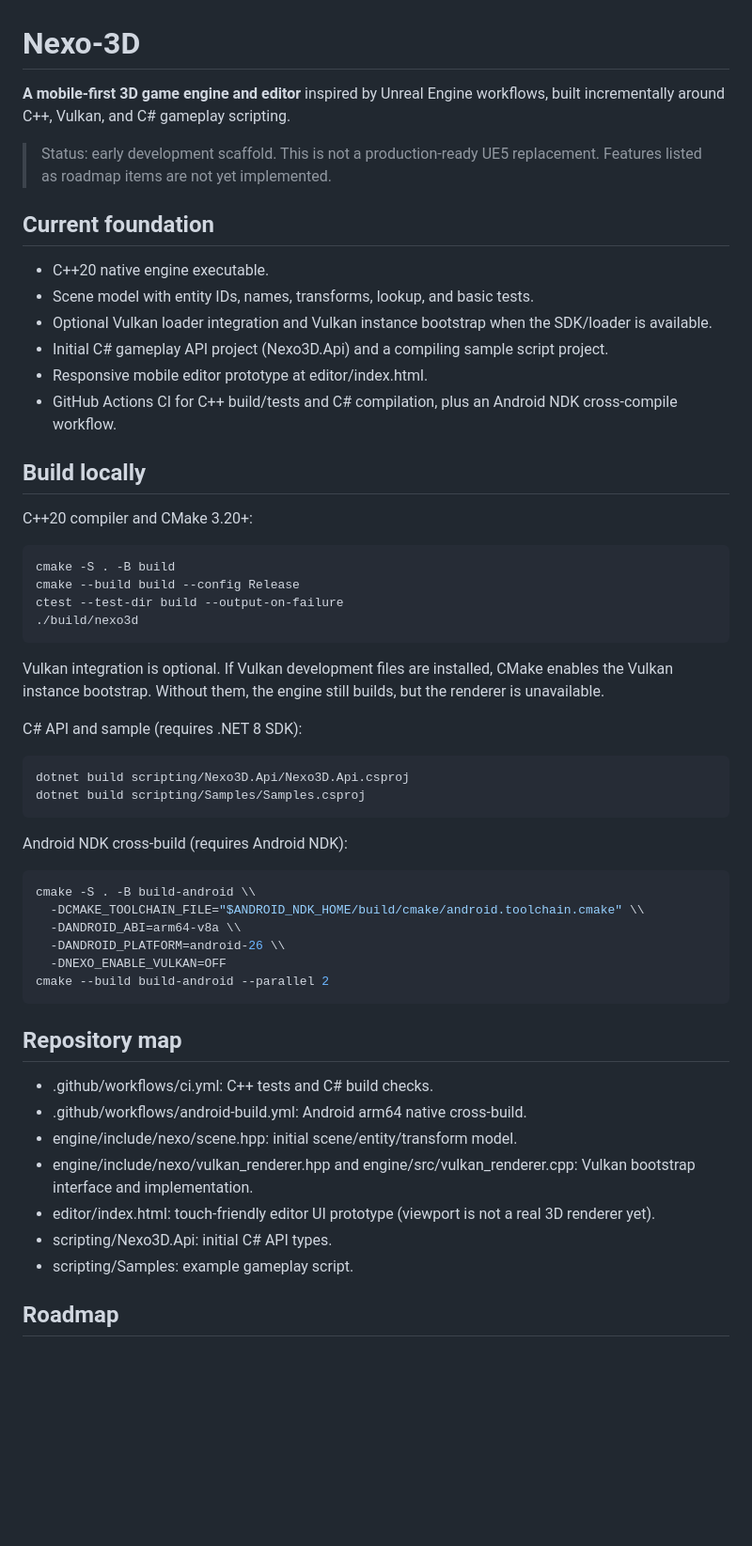
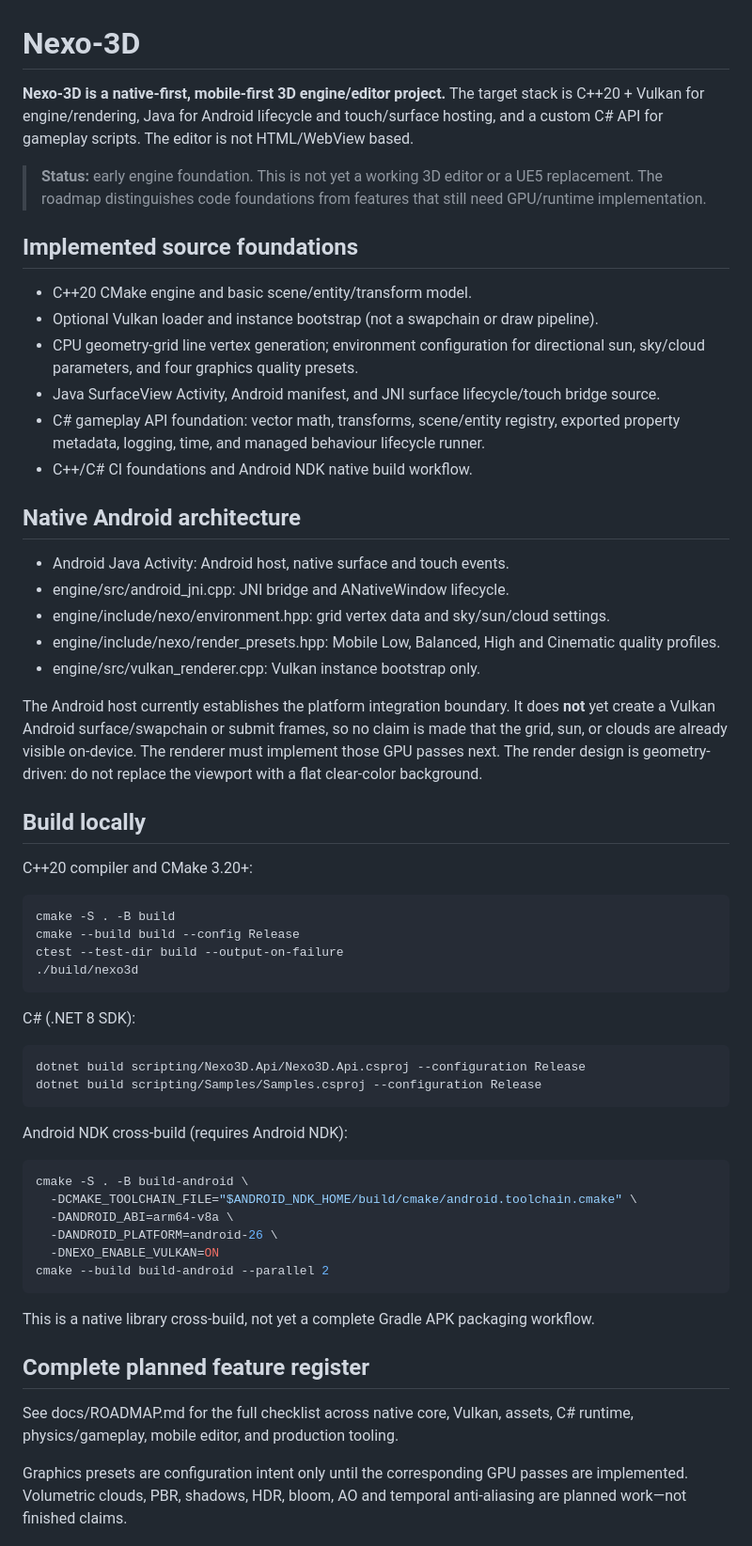
Before and after one commit to milydily71-cell/Nexo-3D, a Markdown page: README.md, the part around one of its changes. Shown at 94% size. GitHub-like rendering; blank space fills up the shorter version.

Commit message:
Document native-only architecture and rendering status

````diff
--- a/README.md
+++ b/README.md
@@ -1,16 +1,25 @@
 # Nexo-3D
 
-**A mobile-first 3D game engine and editor** inspired by Unreal Engine workflows, built incrementally around C++, Vulkan, and C# gameplay scripting.
+**Nexo-3D is a native-first, mobile-first 3D engine/editor project.** The target stack is C++20 + Vulkan for engine/rendering, Java for Android lifecycle and touch/surface hosting, and a custom C# API for gameplay scripts. The editor is not HTML/WebView based.
 
-> Status: early development scaffold. This is not a production-ready UE5 replacement. Features listed as roadmap items are not yet implemented.
+> **Status:** early engine foundation. This is not yet a working 3D editor or a UE5 replacement. The roadmap distinguishes code foundations from features that still need GPU/runtime implementation.
 
-## Current foundation
-- C++20 native engine executable.
-- Scene model with entity IDs, names, transforms, lookup, and basic tests.
-- Optional Vulkan loader integration and Vulkan instance bootstrap when the SDK/loader is available.
-- Initial C# gameplay API project (Nexo3D.Api) and a compiling sample script project.
-- Responsive mobile editor prototype at editor/index.html.
-- GitHub Actions CI for C++ build/tests and C# compilation, plus an Android NDK cross-compile workflow.
+## Implemented source foundations
+- C++20 CMake engine and basic scene/entity/transform model.
+- Optional Vulkan loader and instance bootstrap (not a swapchain or draw pipeline).
+- CPU geometry-grid line vertex generation; environment configuration for directional sun, sky/cloud parameters, and four graphics quality presets.
+- Java SurfaceView Activity, Android manifest, and JNI surface lifecycle/touch bridge source.
+- C# gameplay API foundation: vector math, transforms, scene/entity registry, exported property metadata, logging, time, and managed behaviour lifecycle runner.
+- C++/C# CI foundations and Android NDK native build workflow.
+
+## Native Android architecture
+- Android Java Activity: Android host, native surface and touch events.
+- engine/src/android_jni.cpp: JNI bridge and ANativeWindow lifecycle.
+- engine/include/nexo/environment.hpp: grid vertex data and sky/sun/cloud settings.
+- engine/include/nexo/render_presets.hpp: Mobile Low, Balanced, High and Cinematic quality profiles.
+- engine/src/vulkan_renderer.cpp: Vulkan instance bootstrap only.
+
+The Android host currently establishes the platform integration boundary. It does **not** yet create a Vulkan Android surface/swapchain or submit frames, so no claim is made that the grid, sun, or clouds are already visible on-device. The renderer must implement those GPU passes next. The render design is geometry-driven: do not replace the viewport with a flat clear-color background.
 
 ## Build locally
 
@@ -23,35 +32,28 @@ ctest --test-dir build --output-on-failure
 ./build/nexo3d
 ```
 
-Vulkan integration is optional. If Vulkan development files are installed, CMake enables the Vulkan instance bootstrap. Without them, the engine still builds, but the renderer is unavailable.
-
-C# API and sample (requires .NET 8 SDK):
+C# (.NET 8 SDK):
 
 ```bash
-dotnet build scripting/Nexo3D.Api/Nexo3D.Api.csproj
-dotnet build scripting/Samples/Samples.csproj
+dotnet build scripting/Nexo3D.Api/Nexo3D.Api.csproj --configuration Release
+dotnet build scripting/Samples/Samples.csproj --configuration Release
 ```
 
 Android NDK cross-build (requires Android NDK):
 
 ```bash
-cmake -S . -B build-android \\
-  -DCMAKE_TOOLCHAIN_FILE="$ANDROID_NDK_HOME/build/cmake/android.toolchain.cmake" \\
-  -DANDROID_ABI=arm64-v8a \\
-  -DANDROID_PLATFORM=android-26 \\
-  -DNEXO_ENABLE_VULKAN=OFF
+cmake -S . -B build-android \
+  -DCMAKE_TOOLCHAIN_FILE="$ANDROID_NDK_HOME/build/cmake/android.toolchain.cmake" \
+  -DANDROID_ABI=arm64-v8a \
+  -DANDROID_PLATFORM=android-26 \
+  -DNEXO_ENABLE_VULKAN=ON
 cmake --build build-android --parallel 2
 ```
 
-## Repository map
+This is a native library cross-build, not yet a complete Gradle APK packaging workflow.
 
-- .github/workflows/ci.yml: C++ tests and C# build checks.
-- .github/workflows/android-build.yml: Android arm64 native cross-build.
-- engine/include/nexo/scene.hpp: initial scene/entity/transform model.
-- engine/include/nexo/vulkan_renderer.hpp and engine/src/vulkan_renderer.cpp: Vulkan bootstrap interface and implementation.
-- editor/index.html: touch-friendly editor UI prototype (viewport is not a real 3D renderer yet).
-- scripting/Nexo3D.Api: initial C# API types.
-- scripting/Samples: example gameplay script.
+## Complete planned feature register
+See docs/ROADMAP.md for the full checklist across native core, Vulkan, assets, C# runtime, physics/gameplay, mobile editor, and production tooling.
 
-## Roadmap
+Graphics presets are configuration intent only until the corresponding GPU passes are implemented. Volumetric clouds, PBR, shadows, HDR, bloom, AO and temporal anti-aliasing are planned work—not finished claims.
 
````
Also changed, not shown: other parts of README.md (+2 -15 lines).
